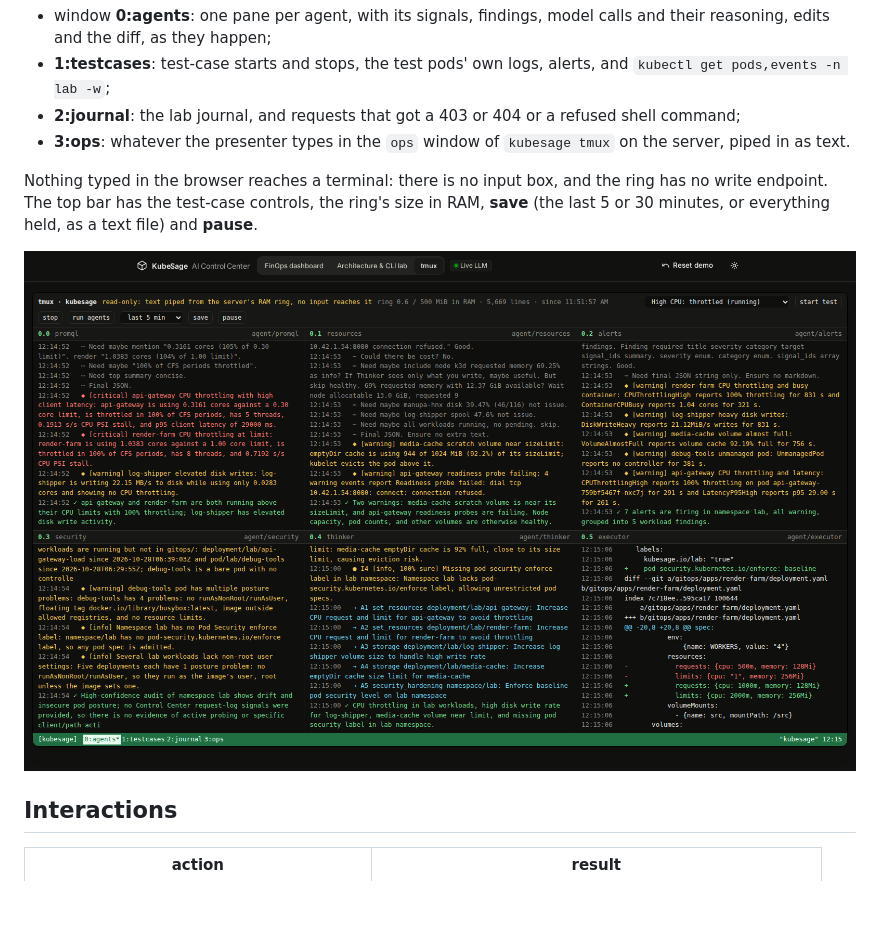
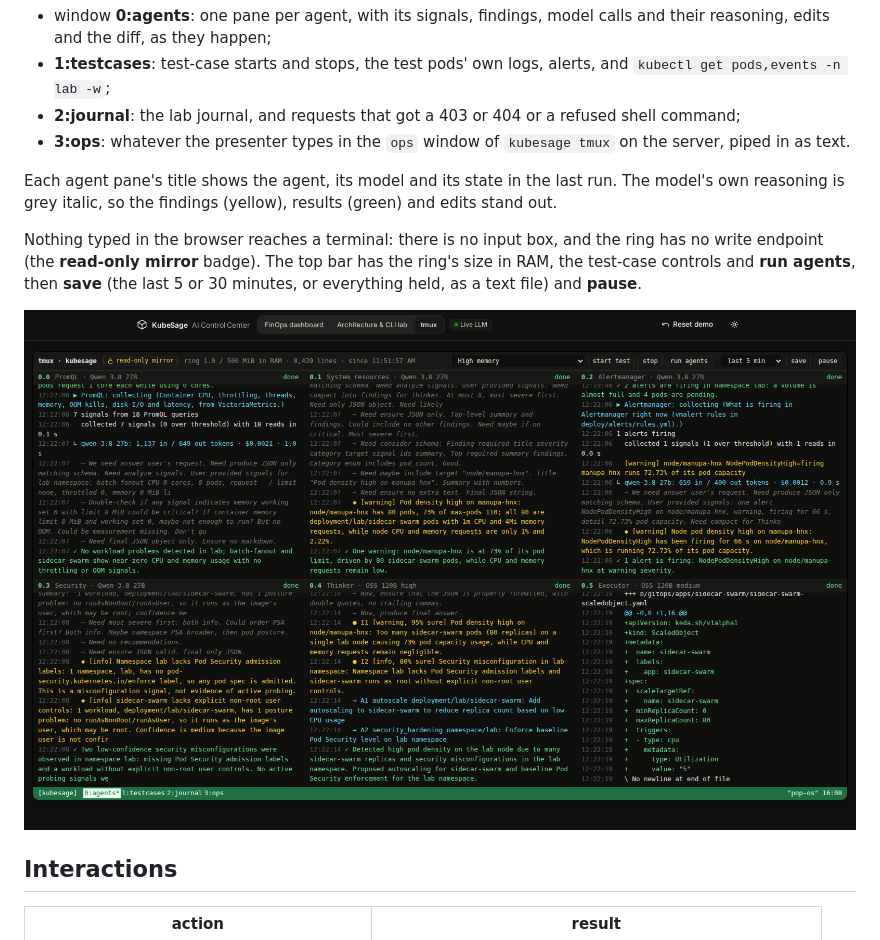
Before and after one commit to manupawickramasinghe/kubesage, a Markdown page: docs/ui-guide.md, the part around one of its changes. Rendered like a GitHub page; pictures changed too: docs/images/ui-tmux.png; blank space fills up the shorter version.

```diff
--- a/docs/ui-guide.md
+++ b/docs/ui-guide.md
@@ -263,9 +277,12 @@ The header's third tab is a read-only mirror of the server's RAM ring, laid out
 - **2:journal**: the lab journal, and requests that got a 403 or 404 or a refused shell command;
 - **3:ops**: whatever the presenter types in the `ops` window of `kubesage tmux` on the server, piped in as text.
 
-Nothing typed in the browser reaches a terminal: there is no input box, and the ring has no write endpoint. The
-top bar has the test-case controls, the ring's size in RAM, **save** (the last 5 or 30 minutes, or everything held,
-as a text file) and **pause**.
+Each agent pane's title shows the agent, its model and its state in the last run. The model's own reasoning is
+grey italic, so the findings (yellow), results (green) and edits stand out.
+
+Nothing typed in the browser reaches a terminal: there is no input box, and the ring has no write endpoint (the
+**read-only mirror** badge). The top bar has the ring's size in RAM, the test-case controls and **run agents**,
+then **save** (the last 5 or 30 minutes, or everything held, as a text file) and **pause**.
 
 ![The tmux view](images/ui-tmux.png)
 
```
Also changed, not shown: other parts of docs/ui-guide.md (+32 -18 lines), docs/images/ui-agents.png, docs/images/ui-lab.png, docs/images/ui-tmux-testcases.png, 1 other file.
